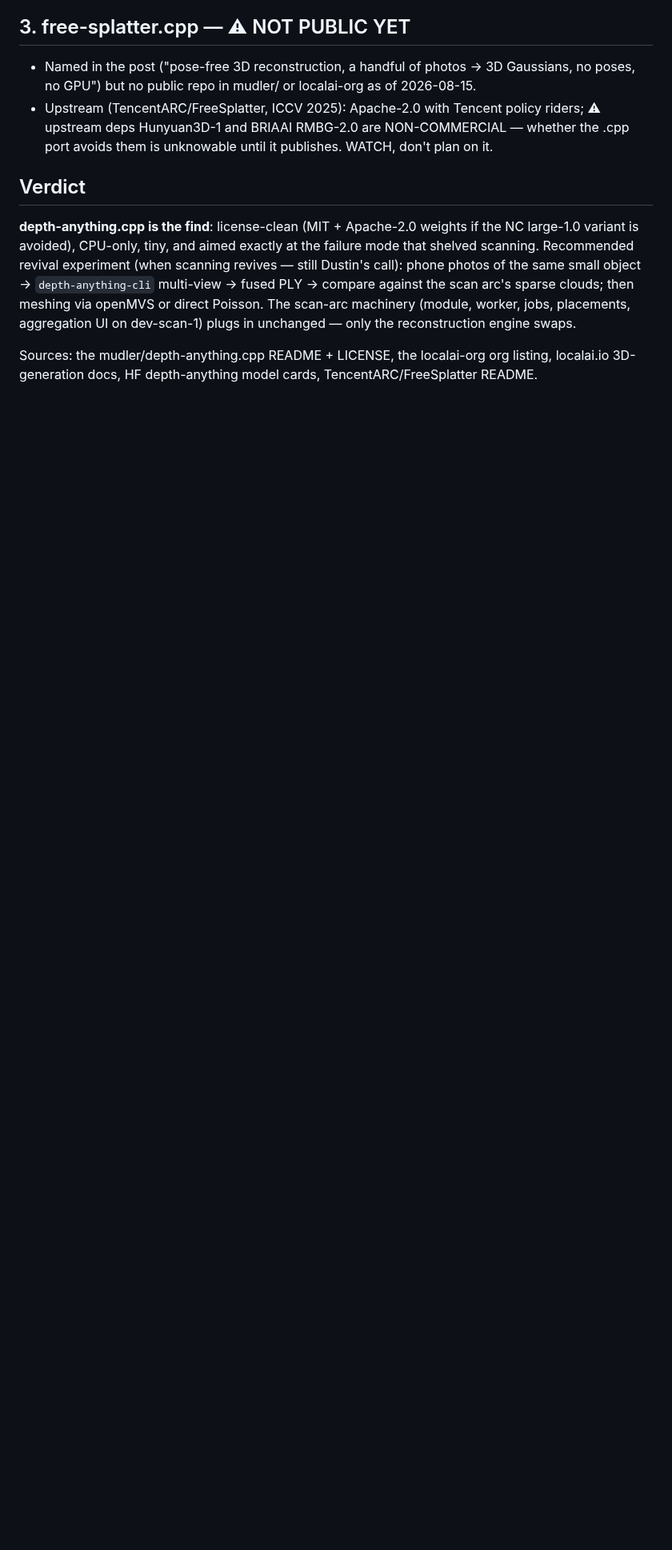
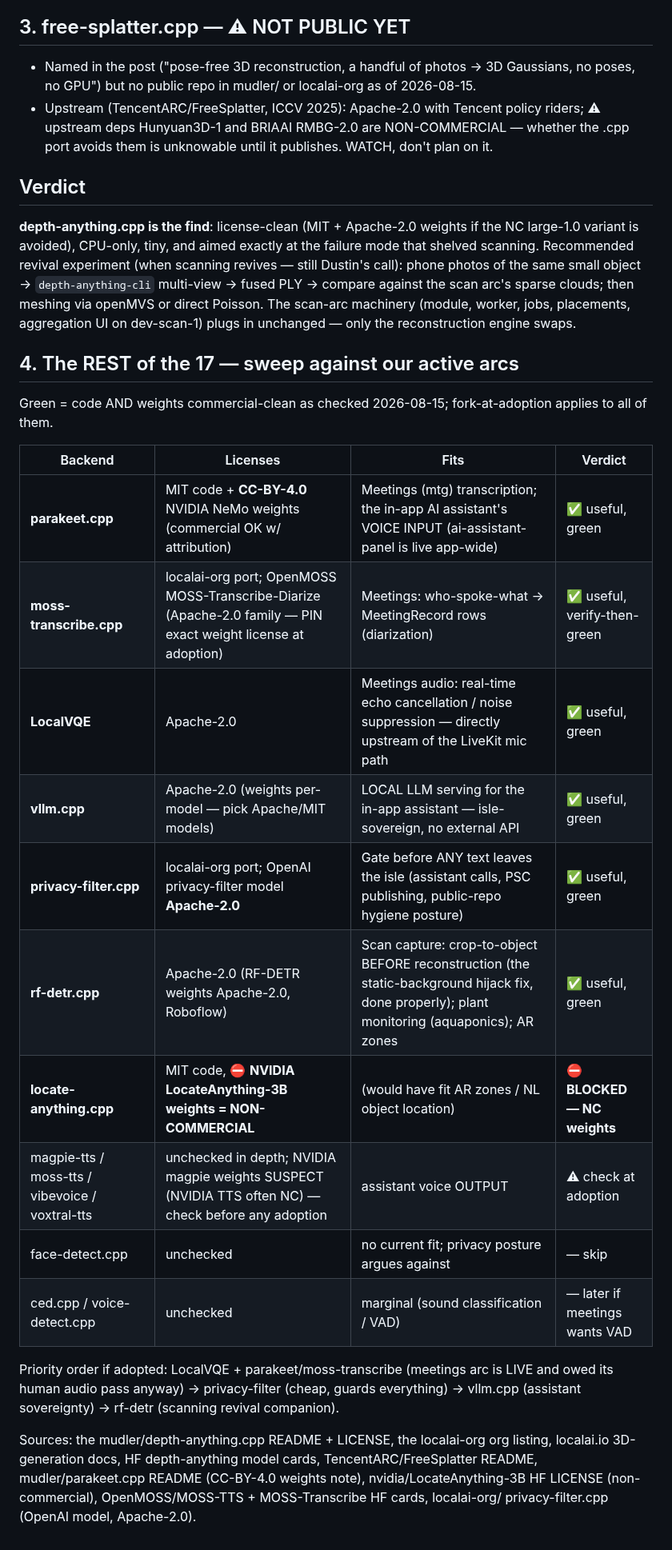
Before and after one commit to dausume/polari-suite, a Markdown page: LOCALAI_3D_BACKENDS_EVALUATION.md, the part around one of its changes. Shown at 80% size. Rendered like a GitHub page; blank space fills up the shorter version.

Commit message:
LocalAI backends: full 17-backend sweep vs active arcs + NC hard-block rule + forks
Dustin's standing rule recorded: NON-COMMERCIAL clauses are a hard
blocker — the project's purpose is empowering small businesses.
Adopted (1+2): depth-anything.cpp + trellis2cpp, FORKED as pins at
dausume/depth-anything.cpp + dausume/trellis2cpp. Sweep verdicts:
green-useful = parakeet (CC-BY-4.0 weights), moss-transcribe,
LocalVQE, vllm.cpp, privacy-filter (OpenAI model Apache-2.0),
rf-detr — mapped to meetings/assistant/scanning/plants; BLOCKED =
locate-anything (NVIDIA NC weights); TTS quartet = check at
adoption (NVIDIA magpie suspect).

Co-Authored-By: Claude Fable 5 <noreply@anthropic.com>
Claude-Session: https://claude.ai/code/session_01ScGxLvaXAYcsaafogWYzbp

```diff
--- a/LOCALAI_3D_BACKENDS_EVALUATION.md
+++ b/LOCALAI_3D_BACKENDS_EVALUATION.md
@@ -80,6 +91,33 @@ Poisson. The scan-arc machinery (module, worker, jobs, placements,
 aggregation UI on dev-scan-1) plugs in unchanged — only the
 reconstruction engine swaps.
 
+## 4. The REST of the 17 — sweep against our active arcs
+
+Green = code AND weights commercial-clean as checked 2026-08-15;
+fork-at-adoption applies to all of them.
+
+| Backend | Licenses | Fits | Verdict |
+|---|---|---|---|
+| **parakeet.cpp** | MIT code + **CC-BY-4.0** NVIDIA NeMo weights (commercial OK w/ attribution) | Meetings (mtg) transcription; the in-app AI assistant's VOICE INPUT (ai-assistant-panel is live app-wide) | ✅ useful, green |
+| **moss-transcribe.cpp** | localai-org port; OpenMOSS MOSS-Transcribe-Diarize (Apache-2.0 family — PIN exact weight license at adoption) | Meetings: who-spoke-what → MeetingRecord rows (diarization) | ✅ useful, verify-then-green |
+| **LocalVQE** | Apache-2.0 | Meetings audio: real-time echo cancellation / noise suppression — directly upstream of the LiveKit mic path | ✅ useful, green |
+| **vllm.cpp** | Apache-2.0 (weights per-model — pick Apache/MIT models) | LOCAL LLM serving for the in-app assistant — isle-sovereign, no external API | ✅ useful, green |
+| **privacy-filter.cpp** | localai-org port; OpenAI privacy-filter model **Apache-2.0** | Gate before ANY text leaves the isle (assistant calls, PSC publishing, public-repo hygiene posture) | ✅ useful, green |
+| **rf-detr.cpp** | Apache-2.0 (RF-DETR weights Apache-2.0, Roboflow) | Scan capture: crop-to-object BEFORE reconstruction (the static-background hijack fix, done properly); plant monitoring (aquaponics); AR zones | ✅ useful, green |
+| **locate-anything.cpp** | MIT code, ⛔ **NVIDIA LocateAnything-3B weights = NON-COMMERCIAL** | (would have fit AR zones / NL object location) | ⛔ **BLOCKED — NC weights** |
+| magpie-tts / moss-tts / vibevoice / voxtral-tts | unchecked in depth; NVIDIA magpie weights SUSPECT (NVIDIA TTS often NC) — check before any adoption | assistant voice OUTPUT | ⚠ check at adoption |
+| face-detect.cpp | unchecked | no current fit; privacy posture argues against | — skip |
+| ced.cpp / voice-detect.cpp | unchecked | marginal (sound classification / VAD) | — later if meetings wants VAD |
+
+Priority order if adopted: LocalVQE + parakeet/moss-transcribe
+(meetings arc is LIVE and owed its human audio pass anyway) →
+privacy-filter (cheap, guards everything) → vllm.cpp (assistant
+sovereignty) → rf-detr (scanning revival companion).
+
 Sources: the mudler/depth-anything.cpp README + LICENSE, the
 localai-org org listing, localai.io 3D-generation docs,
-HF depth-anything model cards, TencentARC/FreeSplatter README.
+HF depth-anything model cards, TencentARC/FreeSplatter README,
+mudler/parakeet.cpp README (CC-BY-4.0 weights note),
+nvidia/LocateAnything-3B HF LICENSE (non-commercial),
+OpenMOSS/MOSS-TTS + MOSS-Transcribe HF cards, localai-org/
+privacy-filter.cpp (OpenAI model, Apache-2.0).
```
Also changed, not shown: other parts of LOCALAI_3D_BACKENDS_EVALUATION.md (+12 -1 lines).
